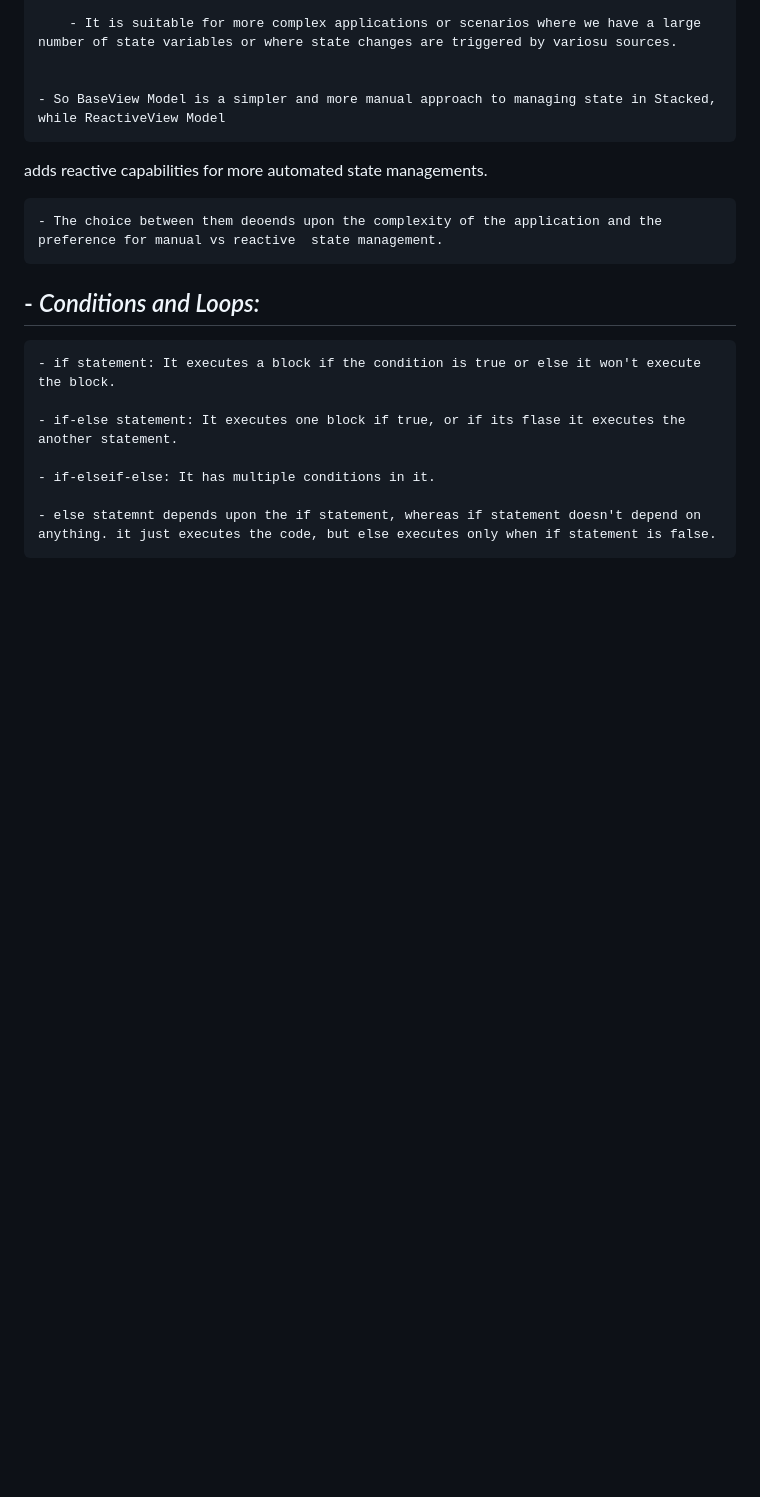
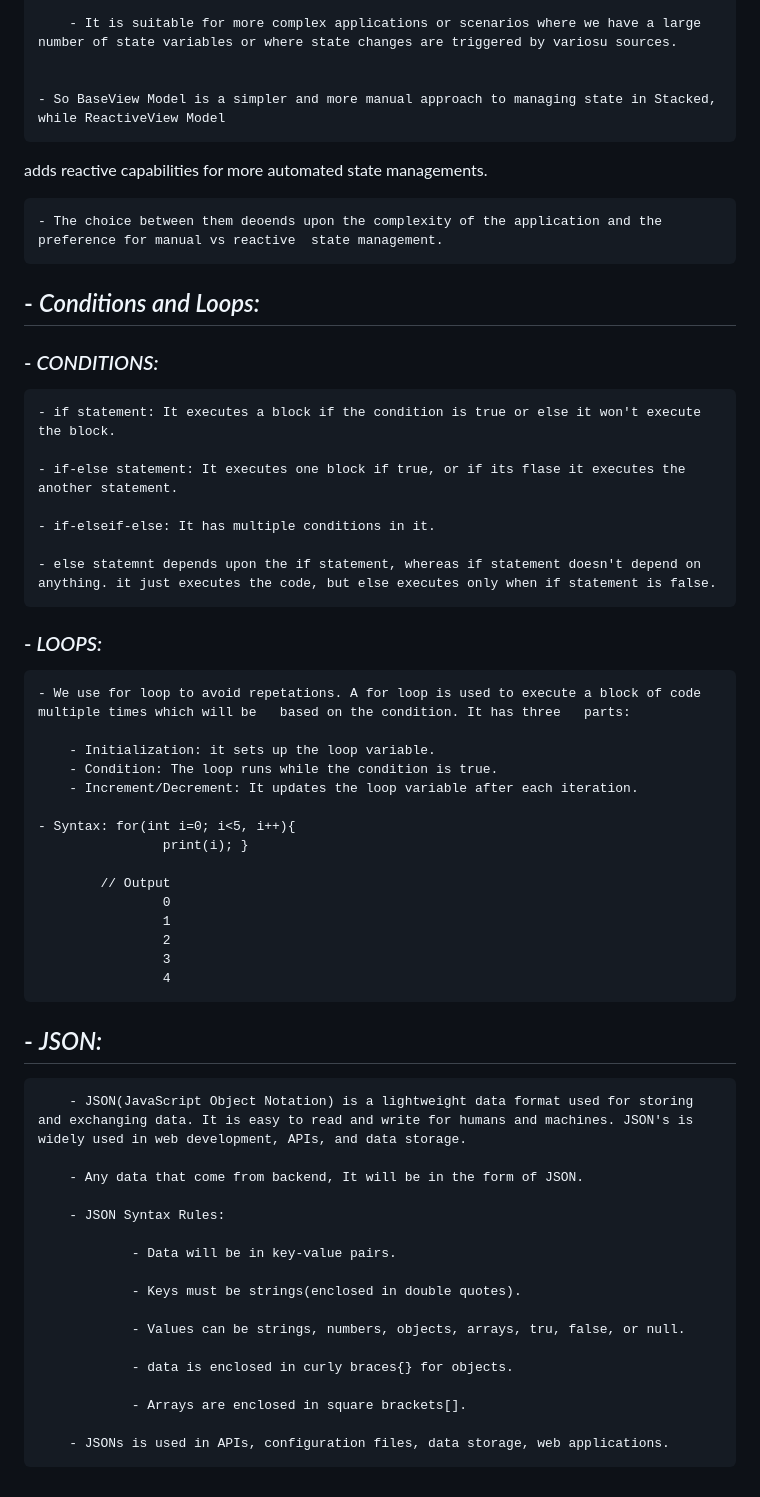
Before and after one commit to Robin-Valan7478/Internship, a Markdown page: Daily Reports/day_18_mar_19.md, the part around the change. Rendered like a GitHub page; blank space fills up the shorter version.

Commit message:
DAY 19 REPORT

```diff
--- a/Daily Reports/day_18_mar_19.md
+++ b/Daily Reports/day_18_mar_19.md
@@ -85,6 +85,8 @@ adds reactive capabilities for more automated state managements.
 
 ## - _Conditions and Loops:_
 
+ ### - _CONDITIONS:_
+
     - if statement: It executes a block if the condition is true or else it won't execute the block.
 
     - if-else statement: It executes one block if true, or if its flase it executes the another statement.
@@ -92,3 +94,45 @@ adds reactive capabilities for more automated state managements.
     - if-elseif-else: It has multiple conditions in it.
 
     - else statemnt depends upon the if statement, whereas if statement doesn't depend on anything. it just executes the code, but else executes only when if statement is false.
+
+
+
+ ### - _LOOPS:_
+
+
+    - We use for loop to avoid repetations. A for loop is used to execute a block of code multiple times which will be   based on the condition. It has three   parts:
+
+        - Initialization: it sets up the loop variable.
+        - Condition: The loop runs while the condition is true.
+        - Increment/Decrement: It updates the loop variable after each iteration.
+
+    - Syntax: for(int i=0; i<5, i++){
+                    print(i); }
+
+            // Output
+                    0
+                    1
+                    2
+                    3
+                    4
+
+
+## - _JSON:_
+
+        - JSON(JavaScript Object Notation) is a lightweight data format used for storing and exchanging data. It is easy to read and write for humans and machines. JSON's is widely used in web development, APIs, and data storage.
+
+        - Any data that come from backend, It will be in the form of JSON.
+
+        - JSON Syntax Rules:
+
+                - Data will be in key-value pairs.
+
+                - Keys must be strings(enclosed in double quotes).
+
+                - Values can be strings, numbers, objects, arrays, tru, false, or null.
+
+                - data is enclosed in curly braces{} for objects.
+
+                - Arrays are enclosed in square brackets[].
+
+        - JSONs is used in APIs, configuration files, data storage, web applications.
```
